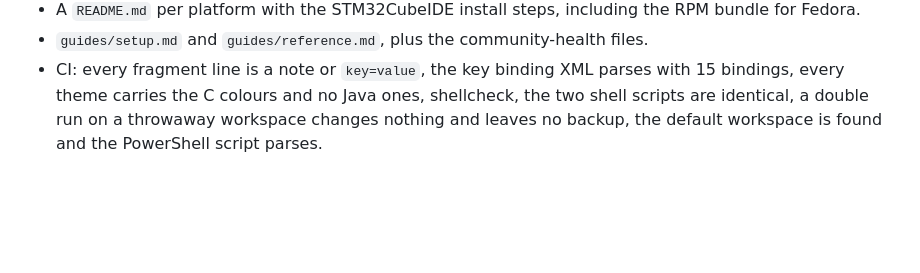
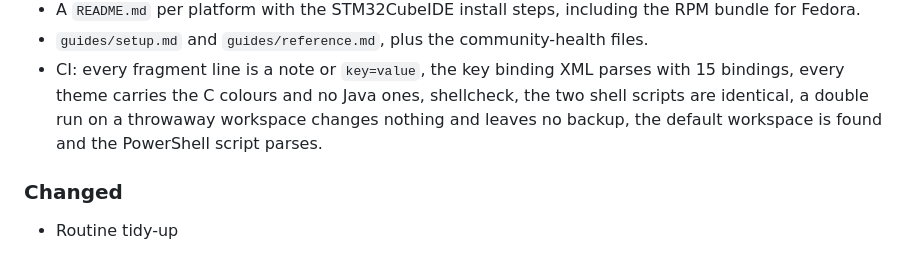
Before and after one commit to zaccesss/stm32cubeide-config, a Markdown page: CHANGELOG.md, the part around one of its changes. Drawn GitHub-style; blank space fills up the shorter version.

Commit message:
chore: routine tidy-up

```diff
--- a/CHANGELOG.md
+++ b/CHANGELOG.md
@@ -23,3 +25,7 @@ Versioning follows [Semantic Versioning](https://semver.org/spec/v2.0.0.html).
 - A `README.md` per platform with the STM32CubeIDE install steps, including the RPM bundle for Fedora.
 - `guides/setup.md` and `guides/reference.md`, plus the community-health files.
 - CI: every fragment line is a note or `key=value`, the key binding XML parses with 15 bindings, every theme carries the C colours and no Java ones, shellcheck, the two shell scripts are identical, a double run on a throwaway workspace changes nothing and leaves no backup, the default workspace is found and the PowerShell script parses.
+
+### Changed
+
+- Routine tidy-up
```
Also changed, not shown: other parts of CHANGELOG.md (+2 -0 lines), README.md (+6 -0 lines), docs/images/preview.png (added).
